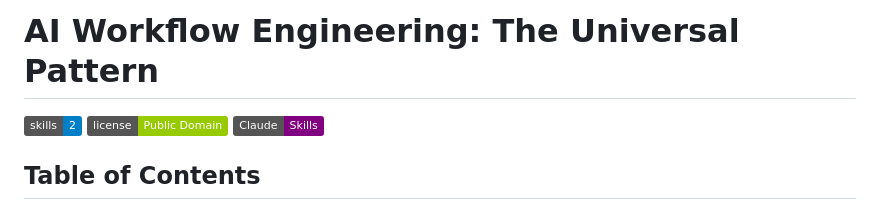
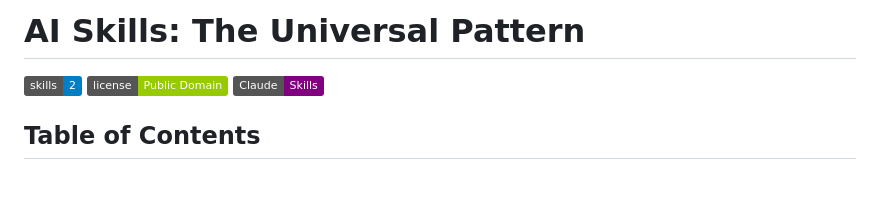
Before and after one commit to m31uk3/ai-skills, a Markdown page: README.md, the part around the change. Rendered like a GitHub page; badges without logos; blank space fills up the shorter version.

Commit message:
Simplify page title to match repository name
- Change 'AI Workflow Engineering' to 'AI Skills'
- Maintains 'The Universal Pattern' subtitle
- Aligns with repo name and deliverable format (SKILL.md files)
- More concise and approachable

```diff
--- a/README.md
+++ b/README.md
@@ -1,4 +1,4 @@
-# AI Workflow Engineering: The Universal Pattern
+# AI Skills: The Universal Pattern
 
 [![Skills](https://img.shields.io/badge/skills-2-blue.svg)](skills/)
 [![License](https://img.shields.io/badge/license-Public%20Domain-green.svg)](#license)
```
